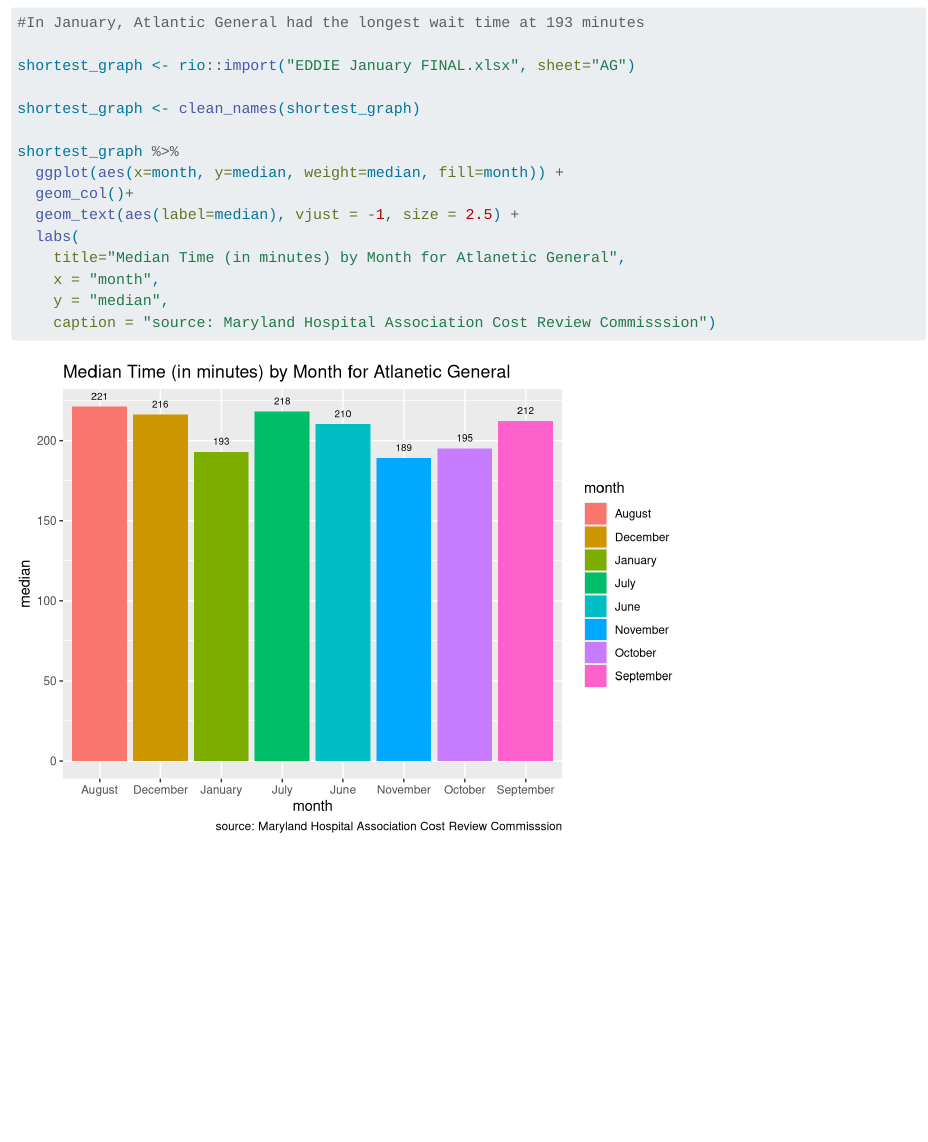
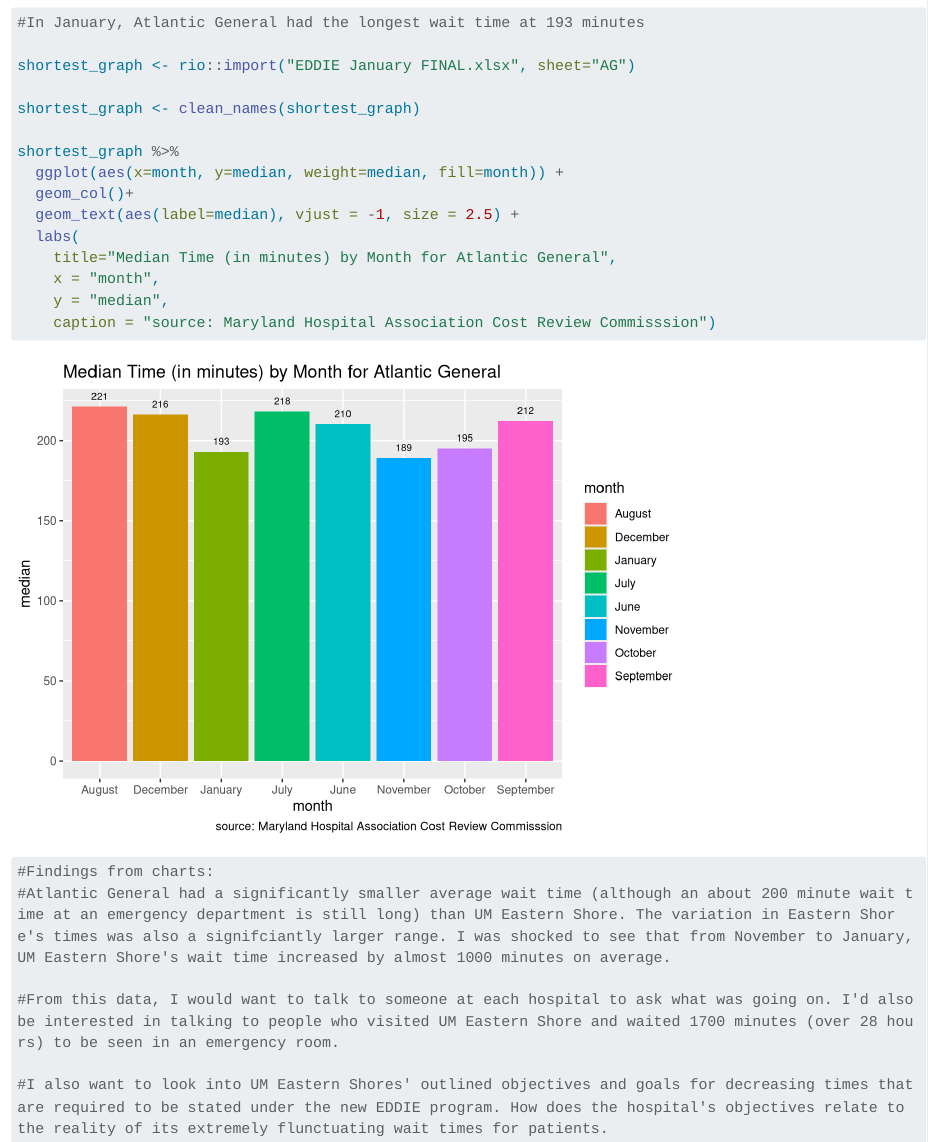
Before and after one commit to EmilyCondon/Emily_Condon_jour472, a Quarto document (Project 1/Project1ACTUAL.qmd): the page in a window 1100 px wide, from 5720 px down. Rendered offline with R 4.5, knitr and Pandoc in place of Quarto, with nearby package versions; long lines of code are wrapped; column names are cleaned by a stand-in for the janitor package.

Commit message:
NOTEBOOK2

````diff
--- a/Project 1/Project1ACTUAL.qmd
+++ b/Project 1/Project1ACTUAL.qmd
@@ -158,9 +156,18 @@ shortest_graph %>%
   geom_col()+
   geom_text(aes(label=median), vjust = -1, size = 2.5) +
   labs(
-    title="Median Time (in minutes) by Month for Atlanetic General",
+    title="Median Time (in minutes) by Month for Atlantic General",
     x = "month",
     y = "median",
     caption = "source: Maryland Hospital Association Cost Review Commisssion")
 
 ```
+```{r}
+#Findings from charts:
+#Atlantic General had a significantly smaller average wait time (although an about 200 minute wait time at an emergency department is still long) than UM Eastern Shore. The variation in Eastern Shore's times was also a signifciantly larger range. I was shocked to see that from November to January, UM Eastern Shore's wait time increased by almost 1000 minutes on average.
+
+#From this data, I would want to talk to someone at each hospital to ask what was going on. I'd also be interested in talking to people who visited UM Eastern Shore and waited 1700 minutes (over 28 hours) to be seen in an emergency room.
+
+#I also want to look into UM Eastern Shores' outlined objectives and goals for decreasing times that are required to be stated under the new EDDIE program. How does the hospital's objectives relate to the reality of its extremely flunctuating wait times for patients.
+
+```
````
Also changed, not shown: Project 1/.RData, Project 1/Project1ACTUAL.qmd (4 more changed lines), 1 other file.
